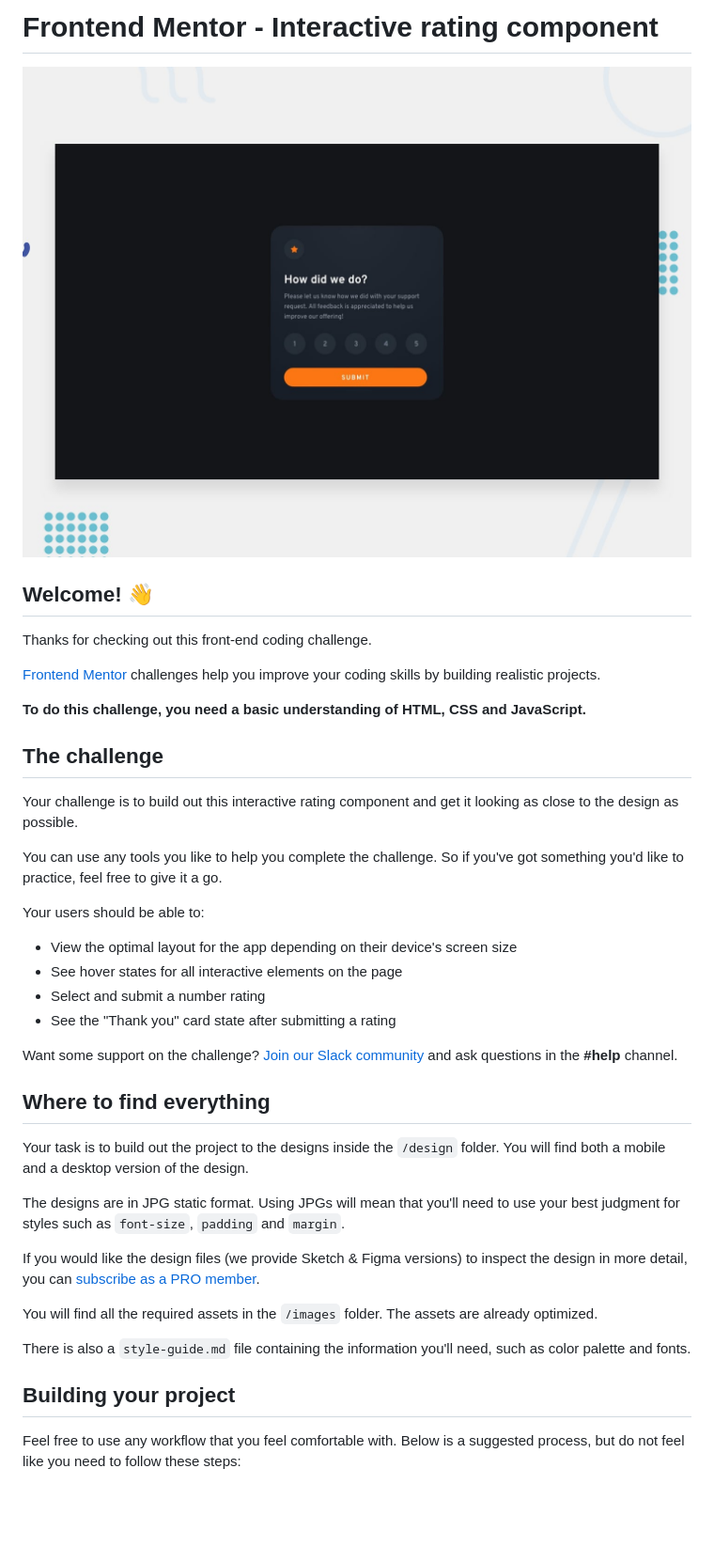
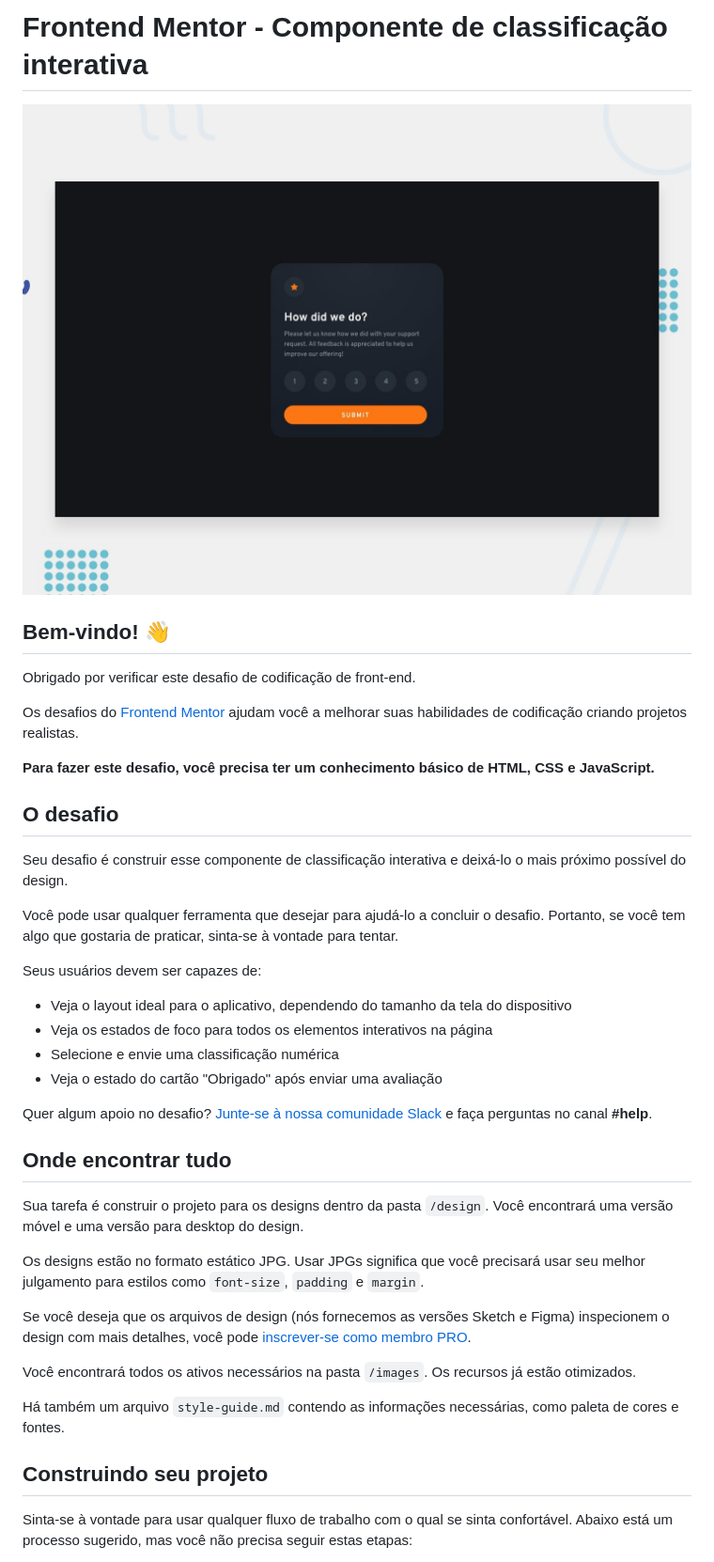
Before and after one commit to erickmrowedder/interactive-rating-component, a Markdown page: README.md, the part around one of its changes. Shown at 94% size. Drawn GitHub-style; blank space fills up the shorter version.

```diff
--- a/README.md
+++ b/README.md
@@ -1,2 +1,2 @@
-# Frontend Mentor - Interactive rating component
+# Frontend Mentor - Componente de classificação interativa
 
@@ -4,40 +4,40 @@
 
-## Welcome! 👋
+## Bem-vindo! 👋
 
-Thanks for checking out this front-end coding challenge.
+Obrigado por verificar este desafio de codificação de front-end.
 
-[Frontend Mentor](https://www.frontendmentor.io) challenges help you improve your coding skills by building realistic projects.
+Os desafios do [Frontend Mentor](https://www.frontendmentor.io) ajudam você a melhorar suas habilidades de codificação criando projetos realistas.
 
-**To do this challenge, you need a basic understanding of HTML, CSS and JavaScript.**
+**Para fazer este desafio, você precisa ter um conhecimento básico de HTML, CSS e JavaScript.**
 
-## The challenge
+## O desafio
 
-Your challenge is to build out this interactive rating component and get it looking as close to the design as possible.
+Seu desafio é construir esse componente de classificação interativa e deixá-lo o mais próximo possível do design.
 
-You can use any tools you like to help you complete the challenge. So if you've got something you'd like to practice, feel free to give it a go.
+Você pode usar qualquer ferramenta que desejar para ajudá-lo a concluir o desafio. Portanto, se você tem algo que gostaria de praticar, sinta-se à vontade para tentar.
 
-Your users should be able to:
+Seus usuários devem ser capazes de:
 
-- View the optimal layout for the app depending on their device's screen size
-- See hover states for all interactive elements on the page
-- Select and submit a number rating
-- See the "Thank you" card state after submitting a rating
+- Veja o layout ideal para o aplicativo, dependendo do tamanho da tela do dispositivo
+- Veja os estados de foco para todos os elementos interativos na página
+- Selecione e envie uma classificação numérica
+- Veja o estado do cartão "Obrigado" após enviar uma avaliação
 
-Want some support on the challenge? [Join our Slack community](https://www.frontendmentor.io/slack) and ask questions in the **#help** channel.
+Quer algum apoio no desafio? [Junte-se à nossa comunidade Slack](https://www.frontendmentor.io/slack) e faça perguntas no canal **#help**.
 
-## Where to find everything
+## Onde encontrar tudo
 
-Your task is to build out the project to the designs inside the `/design` folder. You will find both a mobile and a desktop version of the design.
+Sua tarefa é construir o projeto para os designs dentro da pasta `/design`. Você encontrará uma versão móvel e uma versão para desktop do design.
 
-The designs are in JPG static format. Using JPGs will mean that you'll need to use your best judgment for styles such as `font-size`, `padding` and `margin`.
+Os designs estão no formato estático JPG. Usar JPGs significa que você precisará usar seu melhor julgamento para estilos como `font-size`, `padding` e `margin`.
 
-If you would like the design files (we provide Sketch & Figma versions) to inspect the design in more detail, you can [subscribe as a PRO member](https://www.frontendmentor.io/pro).
+Se você deseja que os arquivos de design (nós fornecemos as versões Sketch e Figma) inspecionem o design com mais detalhes, você pode [inscrever-se como membro PRO](https://www.frontendmentor.io/pro).
 
-You will find all the required assets in the `/images` folder. The assets are already optimized.
+Você encontrará todos os ativos necessários na pasta `/images`. Os recursos já estão otimizados.
 
-There is also a `style-guide.md` file containing the information you'll need, such as color palette and fonts.
+Há também um arquivo `style-guide.md` contendo as informações necessárias, como paleta de cores e fontes.
 
-## Building your project
+## Construindo seu projeto
 
-Feel free to use any workflow that you feel comfortable with. Below is a suggested process, but do not feel like you need to follow these steps:
+Sinta-se à vontade para usar qualquer fluxo de trabalho com o qual se sinta confortável. Abaixo está um processo sugerido, mas você não precisa seguir estas etapas:
 
```
Also changed, not shown: other parts of README.md (+30 -30 lines).
